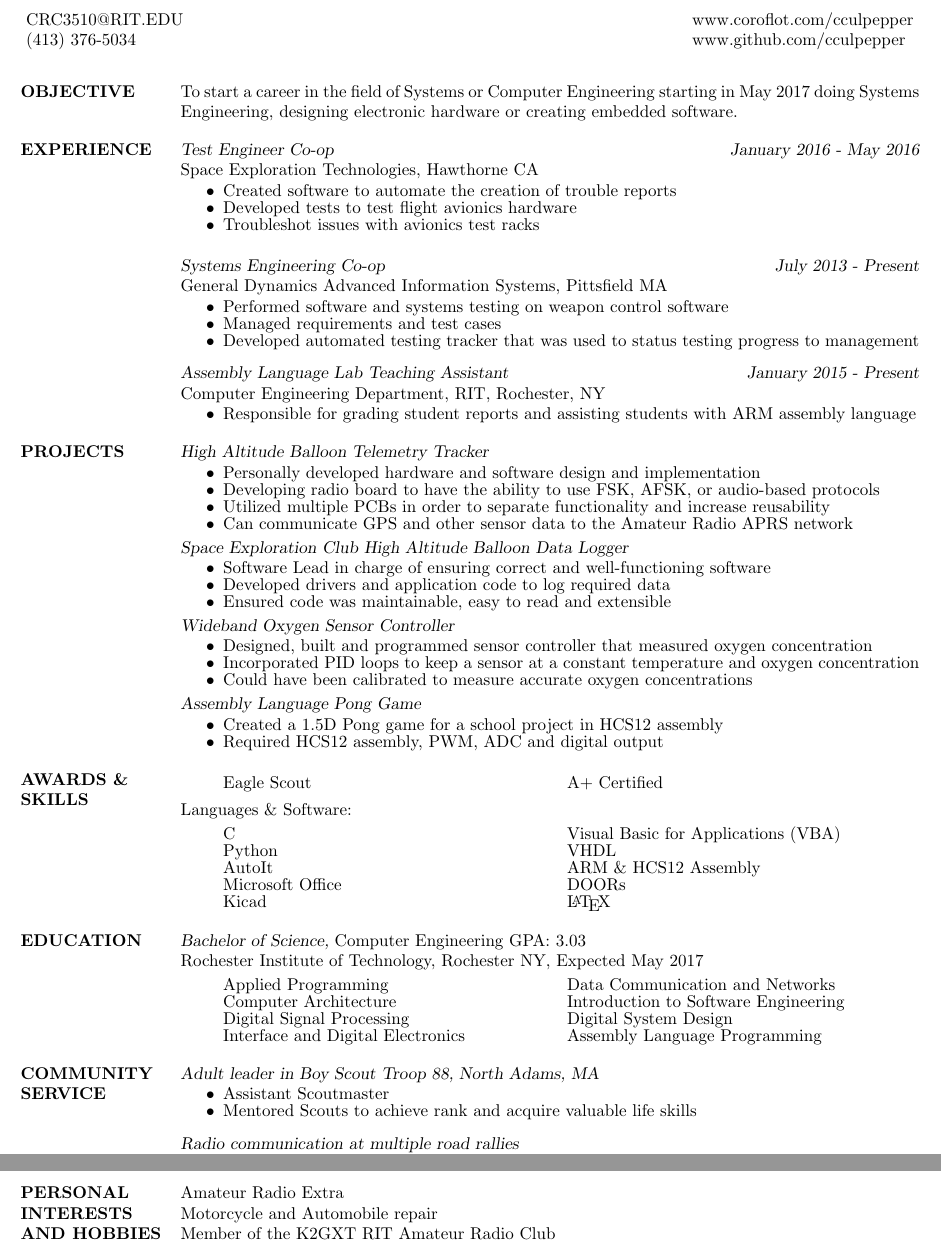
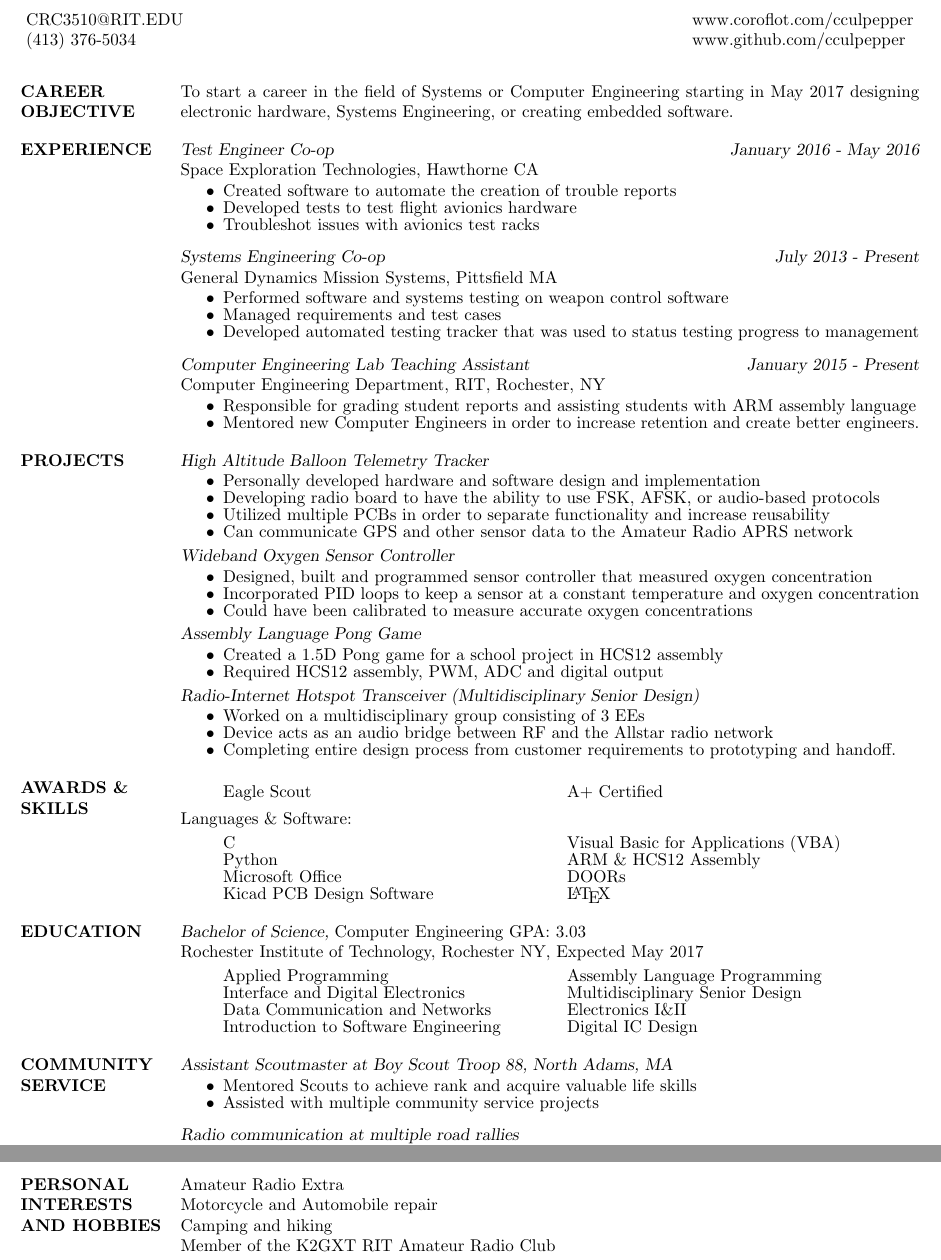
Before and after one commit to thatging3rkid/resume, a LaTeX CV (CCulpepper-Resume.tex): two parts of the page, joined at a grey line, cut so that both start at the same text. Compiled offline with pdfLaTeX.

Commit message:
Made some simple modifications, adding classes changing words

```diff
--- a/CCulpepper-Resume.tex
+++ b/CCulpepper-Resume.tex
@@ -20,10 +20,10 @@
 \begin{resume}
  \setlength\multicolsep{2pt}
 
-\section{OBJECTIVE}
+\section{CAREER OBJECTIVE}
 	%A co-op position in the field of Computer Engineering for the Spring and Summer of 2016 for the purpose of furthering my education.
 	%To obtain a co-op position doing electronic hardware design or embedded software programming in the Spring of 2016 in order to further my education in the Computer Engineering field.
-	To start a career in the field of Systems or Computer Engineering starting in May 2017 doing Systems Engineering, designing electronic hardware or creating embedded software.
+	To start a career in the field of Systems or Computer Engineering starting in May 2017 designing electronic hardware, Systems Engineering, or creating embedded software.
 
 \section{EXPERIENCE}
 {\sl  Test Engineer Co-op} \hfill {\sl January 2016 - May 2016}\\
@@ -33,8 +33,9 @@
 		\item Developed tests to test flight avionics hardware
 		\item Troubleshot issues with avionics test racks
 	\end{itemize}
+	\vspace{-5pt}
 {\sl Systems Engineering Co-op} \hfill {\sl July 2013 - Present }\\
-	General Dynamics Advanced Information Systems, Pittsfield MA
+	General Dynamics Mission Systems, Pittsfield MA
 	\begin{itemize}  \itemsep -2pt % reduce space between items
 		\item Performed software and systems testing on weapon control software
 		\item Managed requirements and test cases
@@ -52,11 +53,15 @@
 		%\end{itemize}
 
 	\vspace{-5pt}
-		{\sl Assembly Language Lab Teaching Assistant } \hfill {\sl January 2015 - Present} \\
-		Computer Engineering Department, RIT, Rochester, NY
-		\begin{itemize}  \itemsep -2pt %reduce space between items
-			\item Responsible for grading student reports and assisting students with ARM assembly language
-		\end{itemize}
+{\sl Computer Engineering Lab Teaching Assistant } \hfill {\sl January 2015 - Present} \\
+	Computer Engineering Department, RIT, Rochester, NY
+	\begin{itemize}  \itemsep -2pt %reduce space between items
+		\item Responsible for grading student reports and assisting students with ARM assembly language
+		\item Mentored new Computer Engineers in order to increase retention and create better engineers.
+	\end{itemize}
+
+
+
 \section{PROJECTS}
 	{\sl High Altitude Balloon Telemetry Tracker }
 		\begin{itemize} \itemsep -2pt
@@ -67,18 +72,18 @@
 			%\item Required PCB design and construction, embedded programming, protocol implementation, RF implementation knowledge
 		\end{itemize}
 
-	\vspace{-10pt}
-	{\sl Space Exploration Club High Altitude Balloon Data Logger}
-		\begin{itemize} \itemsep -2pt
-			\item Software Lead in charge of ensuring correct and well-functioning software
-			\item Developed drivers and application code to log required data
-			\item Ensured code was maintainable, easy to read and extensible
+	%\vspace{-10pt}
+	%{\sl Space Exploration Club High Altitude Balloon Data Logger}
+		%\begin{itemize} \itemsep -2pt
+			%\item Software Lead in charge of ensuring correct and well-functioning software
+			%\item Developed drivers and application code to log required data
+			%\item Ensured code was maintainable, easy to read and extensible
 
 			%\item Worked with others to create and build an electronics payload for a high altitude balloon
 			%\item Balloon serves as a testbed for photonic communication for a cube satellite still in development
 			%\item Logger able to log position, acceleration, pressure, altitude and temperature
 			%\item Required embedded system design, circuit design and power management
-		\end{itemize}
+		%\end{itemize}
 	\vspace{-10pt}
 	{\sl Wideband Oxygen Sensor Controller}
 		\begin{itemize} \itemsep -2pt
@@ -99,6 +104,13 @@
 		\begin{itemize} \itemsep -2pt
 			\item Created a 1.5D Pong game for a school project in HCS12 assembly
 			\item Required HCS12 assembly, PWM, ADC and digital output
+		\end{itemize}
+	\vspace{-10pt}
+	{\sl Radio-Internet Hotspot Transceiver (Multidisciplinary Senior Design)}
+		\begin{itemize} \itemsep -2pt
+			\item Worked on a multidisciplinary group consisting of 3 EEs
+			\item Device acts as an audio bridge between RF and the Allstar radio network
+			\item Completing entire design process from customer requirements to prototyping and handoff.
 		\end{itemize}
 \section{AWARDS \& SKILLS }
 	%\\[-5ex]
@@ -122,11 +134,11 @@
 				\item[] C
 				\item[] Python
 				%\item[] Java
-				\item[] AutoIt
+				%\item[] AutoIt
 				\item[] Microsoft Office
-				\item[] Kicad
+				\item[] Kicad PCB Design Software
 				\item[] Visual Basic for Applications (VBA)
-				\item[] VHDL
+				%\item[] VHDL
 				\item[] ARM \& HCS12 Assembly
 				%\item[] A+ Certified
 				\item[] DOORs
@@ -145,25 +157,29 @@
 					\begin{itemize}
 						\itemsep -2pt
 						\item[] Applied Programming
-						\item[] Computer Architecture
-						\item[] Digital Signal Processing
+						%\item[] Computer Architecture
+						%\item[] Digital Signal Processing
 						\item[] Interface and Digital Electronics
 						\item[] Data Communication and Networks
 						\item[] Introduction to Software Engineering
-						\item[] Digital System Design
+						%\item[] Digital System Design
 						\item[] Assembly Language Programming
 						%\item[] Computer Science
 						%\item[] Calculus I-III
 						%\item[] Physics I-II
+						\item[] Multidisciplinary Senior Design
+						\item[] Electronics I\&II
+						\item[] Digital IC Design
+						%\item[] General Chemistry for Engineers
+
 					\end{itemize}
 				\end{multicols}
 
 \section{COMMUNITY \\ SERVICE}
-{\sl	Adult leader in Boy Scout Troop 88, North Adams, MA}
+{\sl	Assistant Scoutmaster at Boy Scout Troop 88, North Adams, MA}
 	\begin{itemize}  \itemsep -2pt %reduce space between items
-		\item Assistant Scoutmaster
 		\item Mentored Scouts to achieve rank and acquire valuable life skills% and become better Scouts
-		%\item Assisted with multiple community service projects
+		\item Assisted with multiple community service projects
 	\end{itemize}
 	\vspace{-5pt}
 	{\sl	Radio communication at multiple road rallies}
@@ -176,7 +192,7 @@
 \section{PERSONAL INTERESTS \\ AND HOBBIES}
 	Amateur Radio Extra\\
 	Motorcycle and Automobile repair\\
-	%Camping and hiking\\
+	Camping and hiking\\
 	Member of the K2GXT RIT Amateur Radio Club\\
 
 
```
Also changed, not shown: CCulpepper-Resume.pdf, CCulpepper-Resume.tex (2 more changed lines), 3 other files.
